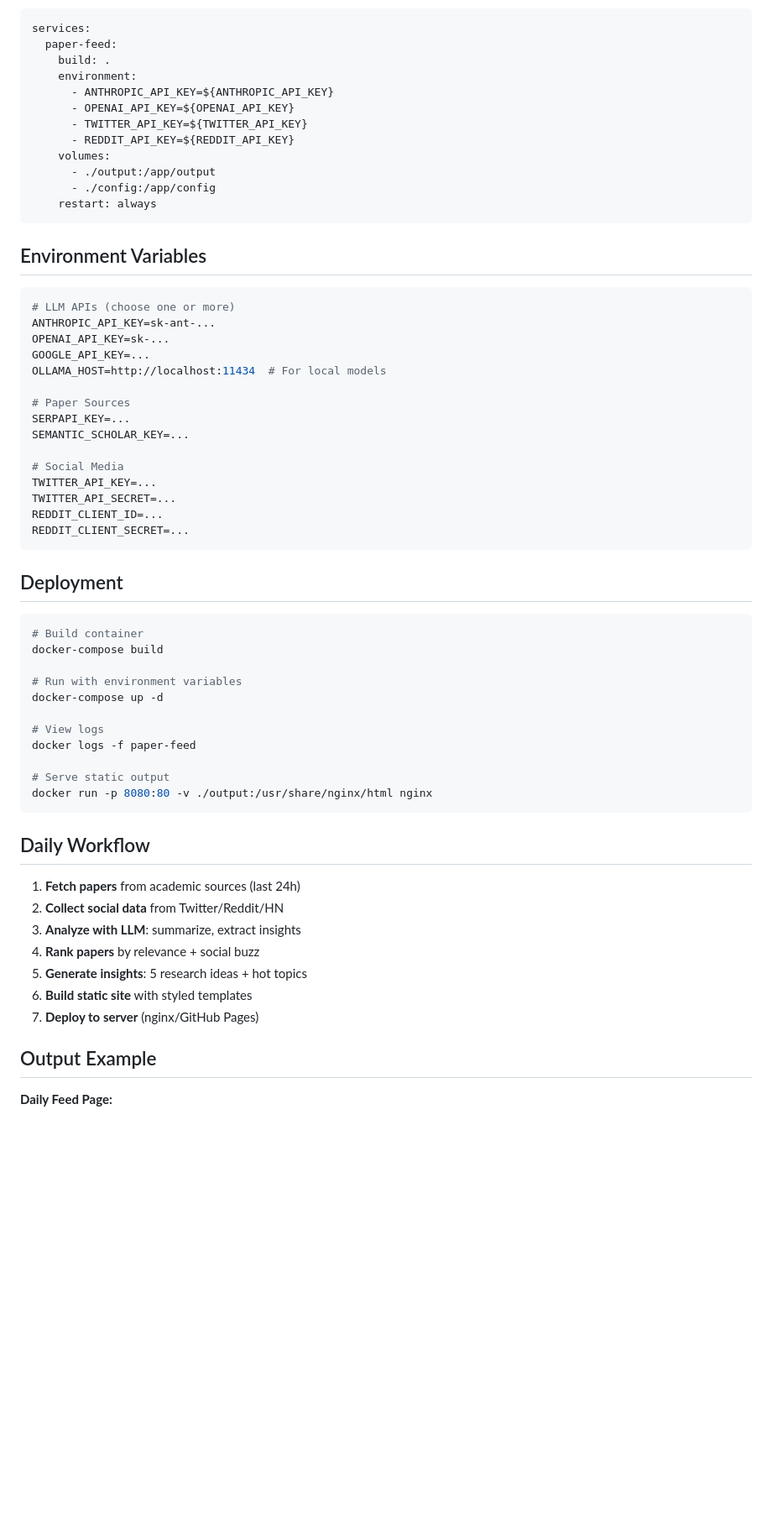
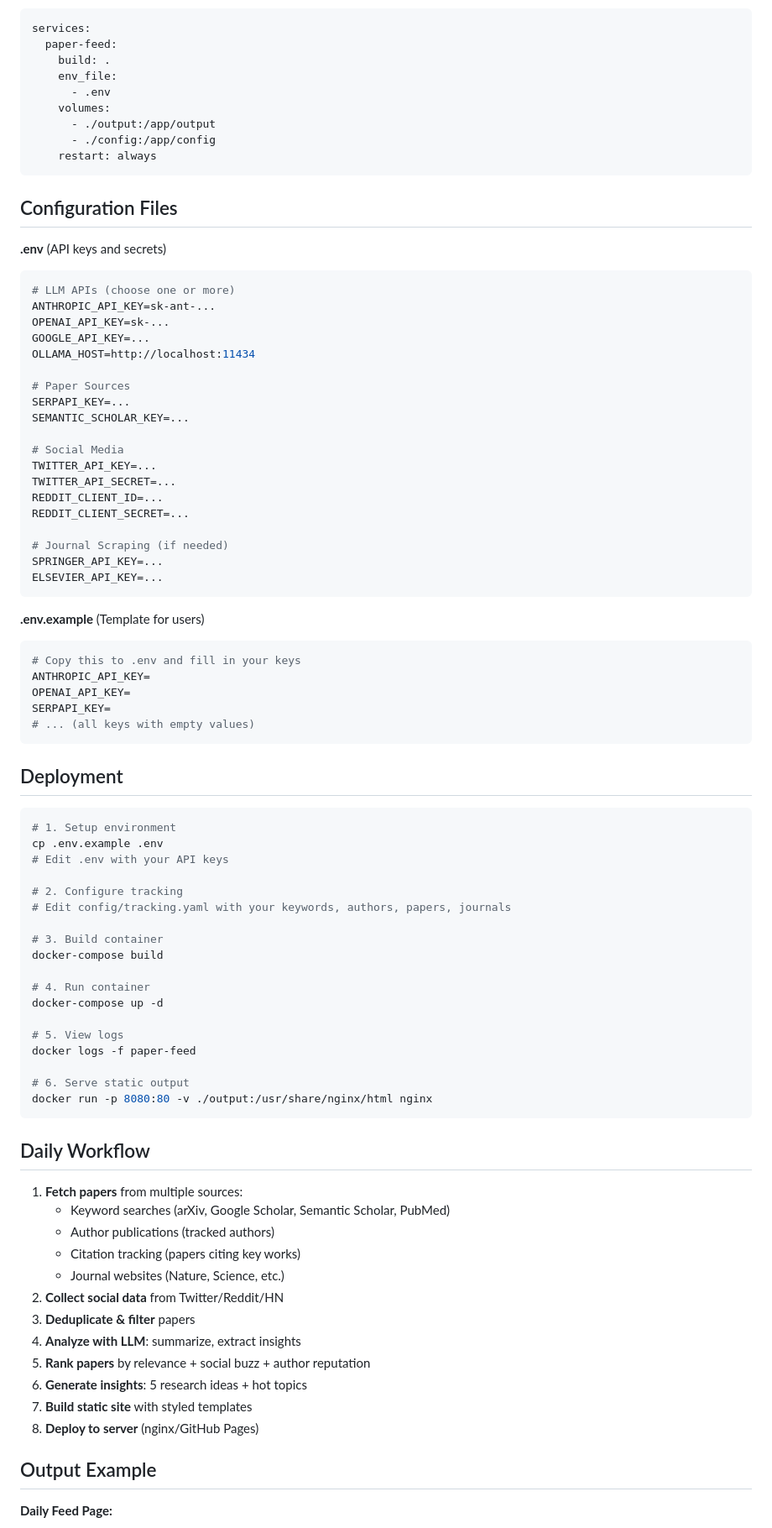
Before and after one commit to dengzeyu/ResearchPulse, a Markdown page: Claude.md, the part around one of its changes. Shown at 84% size. GitHub-like rendering; blank space fills up the shorter version.

````diff
--- a/Claude.md
+++ b/Claude.md
@@ -150,25 +211,23 @@ CMD ["python", "main.py"]
 services:
   paper-feed:
     build: .
-    environment:
-      - ANTHROPIC_API_KEY=${ANTHROPIC_API_KEY}
-      - OPENAI_API_KEY=${OPENAI_API_KEY}
-      - TWITTER_API_KEY=${TWITTER_API_KEY}
-      - REDDIT_API_KEY=${REDDIT_API_KEY}
+    env_file:
+      - .env
     volumes:
       - ./output:/app/output
       - ./config:/app/config
     restart: always
 ```
 
-## Environment Variables
+## Configuration Files
 
+**.env** (API keys and secrets)
 ```bash
 # LLM APIs (choose one or more)
 ANTHROPIC_API_KEY=sk-ant-...
 OPENAI_API_KEY=sk-...
 GOOGLE_API_KEY=...
-OLLAMA_HOST=http://localhost:11434  # For local models
+OLLAMA_HOST=http://localhost:11434
 
 # Paper Sources
 SERPAPI_KEY=...
@@ -179,33 +238,58 @@ TWITTER_API_KEY=...
 TWITTER_API_SECRET=...
 REDDIT_CLIENT_ID=...
 REDDIT_CLIENT_SECRET=...
+
+# Journal Scraping (if needed)
+SPRINGER_API_KEY=...
+ELSEVIER_API_KEY=...
+```
+
+**.env.example** (Template for users)
+```bash
+# Copy this to .env and fill in your keys
+ANTHROPIC_API_KEY=
+OPENAI_API_KEY=
+SERPAPI_KEY=
+# ... (all keys with empty values)
 ```
 
 ## Deployment
 
 ```bash
-# Build container
+# 1. Setup environment
+cp .env.example .env
+# Edit .env with your API keys
+
+# 2. Configure tracking
+# Edit config/tracking.yaml with your keywords, authors, papers, journals
+
+# 3. Build container
 docker-compose build
 
-# Run with environment variables
+# 4. Run container
 docker-compose up -d
 
-# View logs
+# 5. View logs
 docker logs -f paper-feed
 
-# Serve static output
+# 6. Serve static output
 docker run -p 8080:80 -v ./output:/usr/share/nginx/html nginx
 ```
 
 ## Daily Workflow
 
-1. **Fetch papers** from academic sources (last 24h)
+1. **Fetch papers** from multiple sources:
+   - Keyword searches (arXiv, Google Scholar, Semantic Scholar, PubMed)
+   - Author publications (tracked authors)
+   - Citation tracking (papers citing key works)
+   - Journal websites (Nature, Science, etc.)
 2. **Collect social data** from Twitter/Reddit/HN
-3. **Analyze with LLM**: summarize, extract insights
-4. **Rank papers** by relevance + social buzz
-5. **Generate insights**: 5 research ideas + hot topics
-6. **Build static site** with styled templates
-7. **Deploy to server** (nginx/GitHub Pages)
+3. **Deduplicate & filter** papers
+4. **Analyze with LLM**: summarize, extract insights
+5. **Rank papers** by relevance + social buzz + author reputation
+6. **Generate insights**: 5 research ideas + hot topics
+7. **Build static site** with styled templates
+8. **Deploy to server** (nginx/GitHub Pages)
 
 ## Output Example
 
````
Also changed, not shown: other parts of Claude.md (+77 -14 lines).
